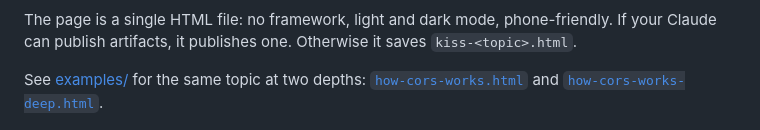
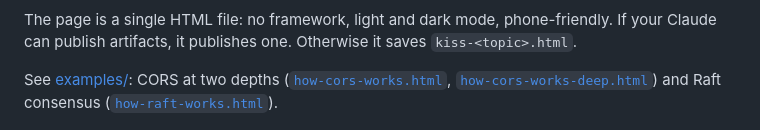
Before and after one commit to eranltd/kiss, a Markdown page: README.md, the part around the change. Rendered like a GitHub page.

Commit message:
feat: raft example, role colors and the five-server note
Co-Authored-By: Claude Opus 5.5 <noreply@anthropic.com>

```diff
--- a/README.md
+++ b/README.md
@@ -37,7 +37,7 @@ Ask about code in your project and it reads the code first, then uses the real f
 
 The page is a single HTML file: no framework, light and dark mode, phone-friendly. If your Claude can publish artifacts, it publishes one. Otherwise it saves `kiss-<topic>.html`.
 
-See [examples/](examples/) for the same topic at two depths: [`how-cors-works.html`](examples/how-cors-works.html) and [`how-cors-works-deep.html`](examples/how-cors-works-deep.html).
+See [examples/](examples/): CORS at two depths ([`how-cors-works.html`](examples/how-cors-works.html), [`how-cors-works-deep.html`](examples/how-cors-works-deep.html)) and Raft consensus ([`how-raft-works.html`](examples/how-raft-works.html)).
 
 <img src="docs/phone-deep-dark.jpg" alt="The deep page on a phone in dark mode: a preflight sequence diagram that fits the screen" width="320">
 
```
Also changed, not shown: skills/kiss/SKILL.md (+2 -2 lines), docs/raft-card.png (added), 1 other file.
